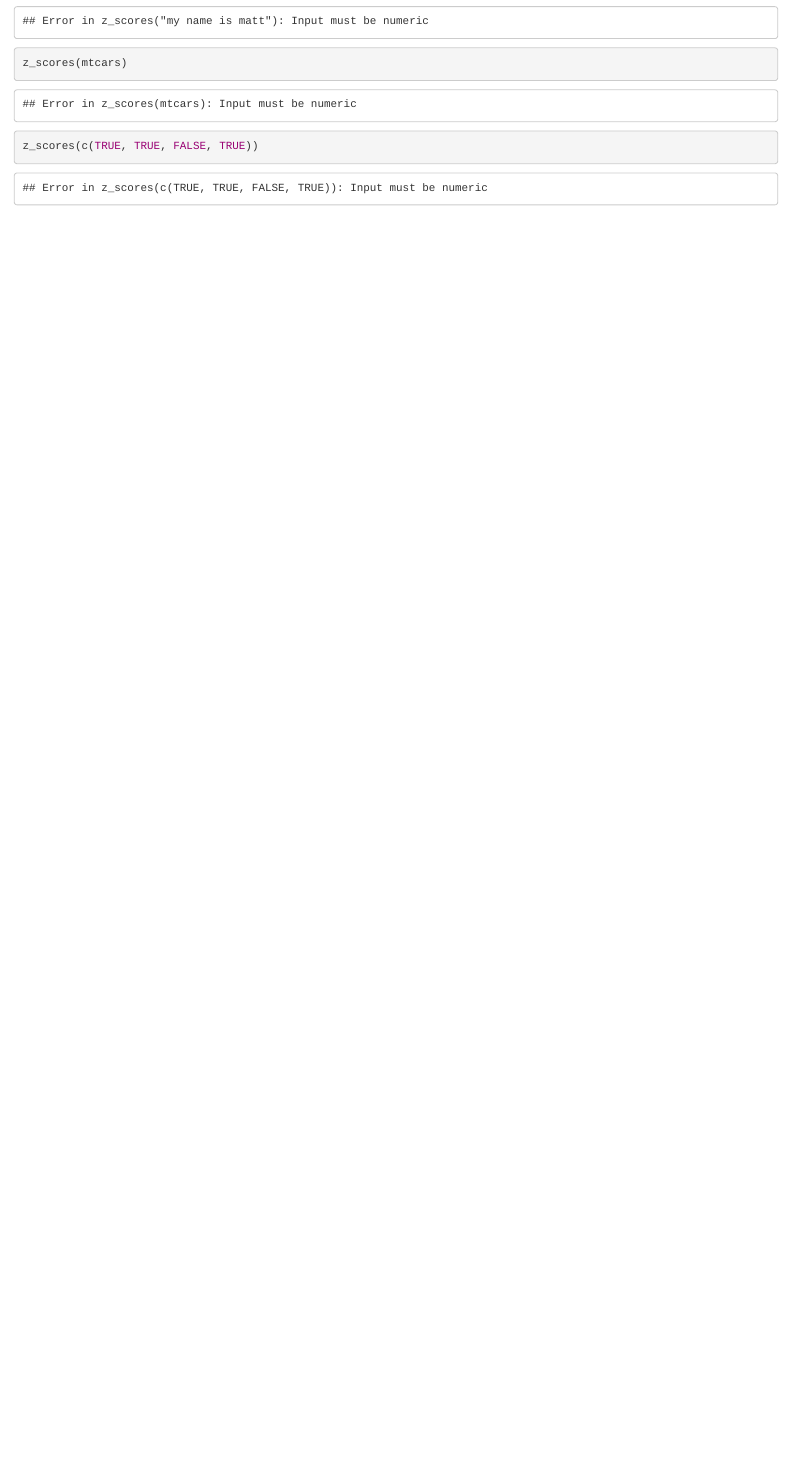
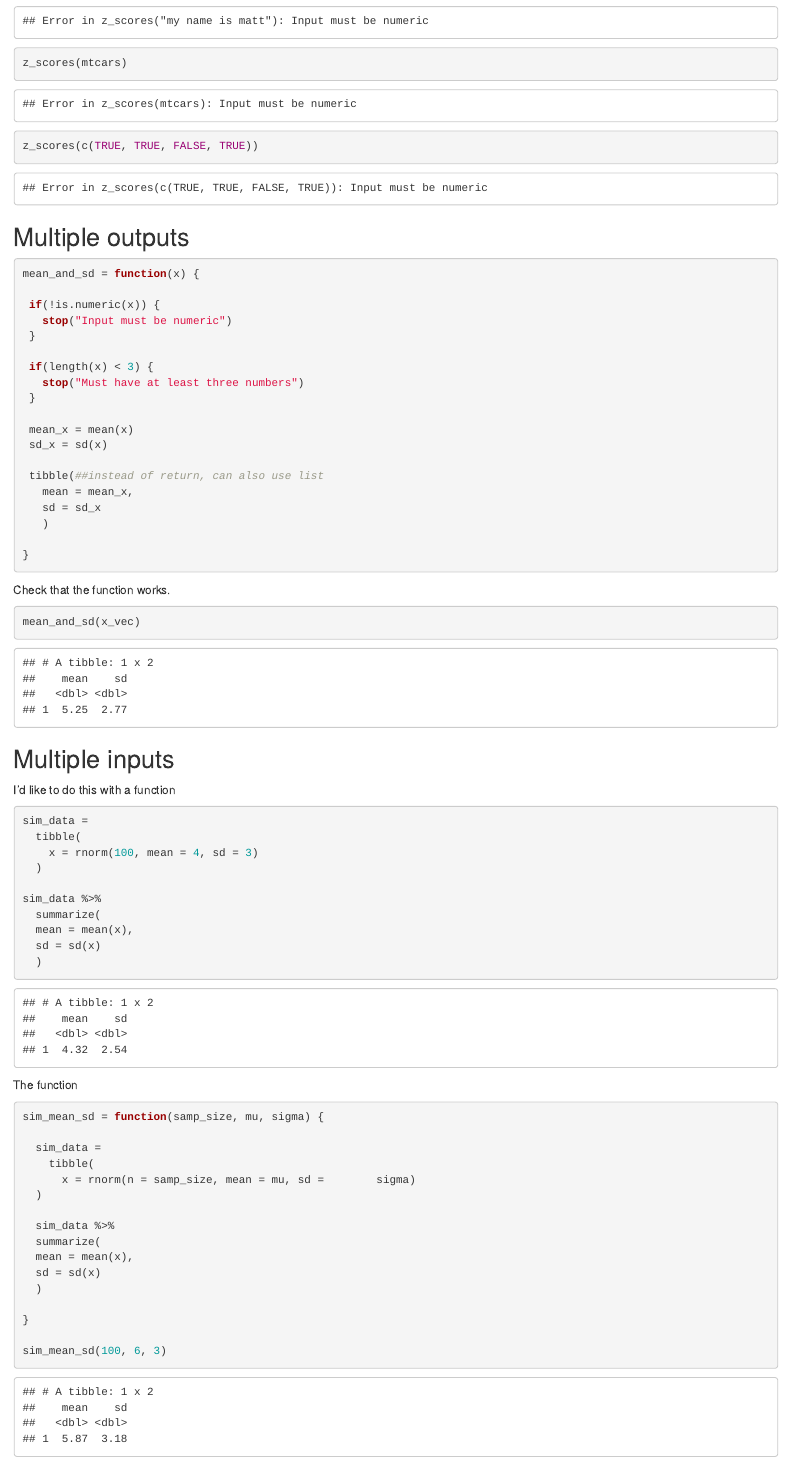
Before and after one commit to ml4198/iteration, an R Markdown document (writing_functions.Rmd): the page in a window 1100 px wide, from 1150 px down. The pictures show the output file writing_functions.html that the author committed with the source, opened offline.

Commit message:
added multiple inputs and outputs

````diff
--- a/writing_functions.Rmd
+++ b/writing_functions.Rmd
@@ -54,3 +54,69 @@ z_scores("my name is matt")
 z_scores(mtcars)
 z_scores(c(TRUE, TRUE, FALSE, TRUE))
 ```
+
+## Multiple outputs
+
+```{r}
+mean_and_sd = function(x) {
+
+ if(!is.numeric(x)) {
+   stop("Input must be numeric")
+ }
+
+ if(length(x) < 3) {
+   stop("Must have at least three numbers")
+ }
+
+ mean_x = mean(x)
+ sd_x = sd(x)
+
+ tibble(##instead of return, can also use list
+   mean = mean_x,
+   sd = sd_x
+   )
+
+}
+```
+
+Check that the function works.
+
+```{r}
+mean_and_sd(x_vec)
+```
+
+## Multiple inputs
+
+I'd like to do this with a function
+```{r}
+sim_data =
+  tibble(
+    x = rnorm(100, mean = 4, sd = 3)
+  )
+
+sim_data %>%
+  summarize(
+  mean = mean(x),
+  sd = sd(x)
+  )
+```
+
+The function
+```{r}
+sim_mean_sd = function(samp_size, mu, sigma) {
+
+  sim_data =
+    tibble(
+      x = rnorm(n = samp_size, mean = mu, sd =        sigma)
+  )
+
+  sim_data %>%
+  summarize(
+  mean = mean(x),
+  sd = sd(x)
+  )
+
+}
+
+sim_mean_sd(100, 6, 3)
+```
````
Also changed, not shown: writing_functions.html.
